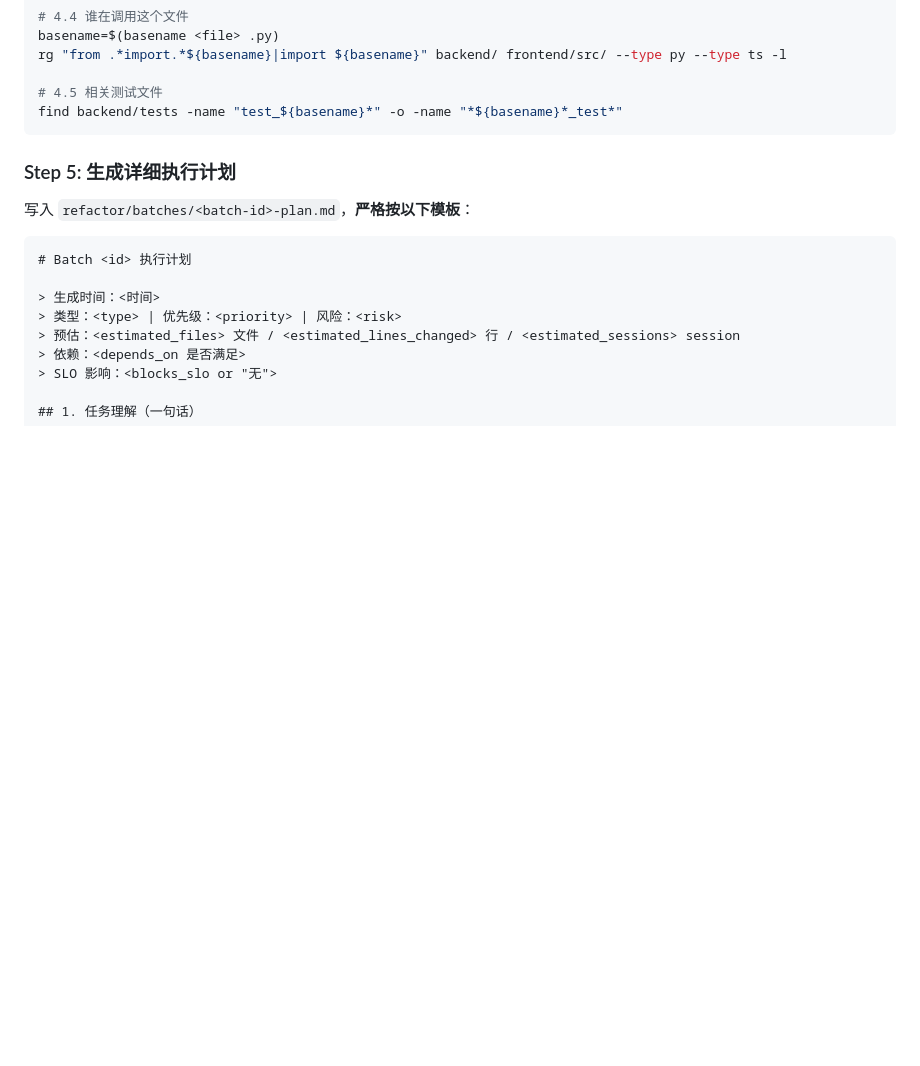
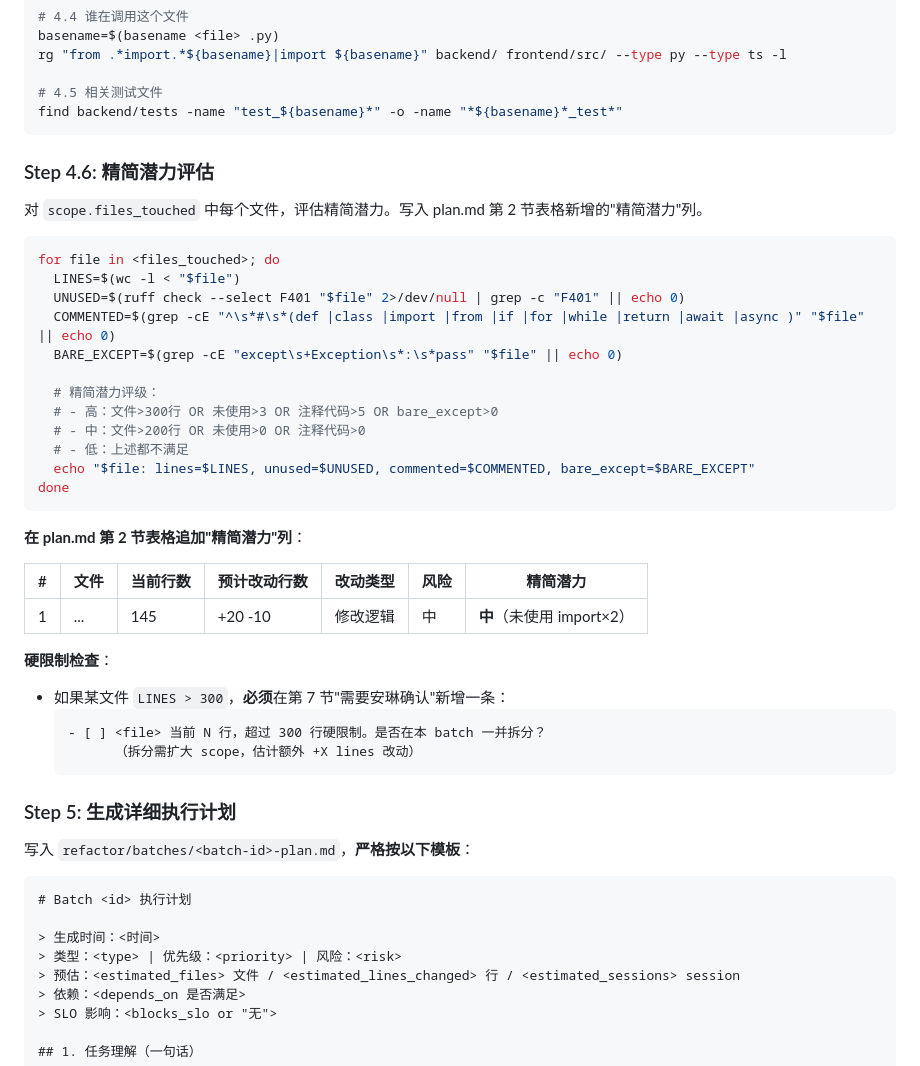
Before and after one commit to dantsinghua/linchat, a Markdown page: .claude/agents/batch-initializer.md, the part around the change. Rendered like a GitHub page; blank space fills up the shorter version.

````diff
--- a/.claude/agents/batch-initializer.md
+++ b/.claude/agents/batch-initializer.md
@@ -87,6 +87,38 @@ rg "from .*import.*${basename}|import ${basename}" backend/ frontend/src/ --type
 # 4.5 相关测试文件
 find backend/tests -name "test_${basename}*" -o -name "*${basename}*_test*"
 ```
+
+### Step 4.6: 精简潜力评估
+
+对 `scope.files_touched` 中每个文件，评估精简潜力。写入 plan.md 第 2 节表格新增的"精简潜力"列。
+
+```bash
+for file in <files_touched>; do
+  LINES=$(wc -l < "$file")
+  UNUSED=$(ruff check --select F401 "$file" 2>/dev/null | grep -c "F401" || echo 0)
+  COMMENTED=$(grep -cE "^\s*#\s*(def |class |import |from |if |for |while |return |await |async )" "$file" || echo 0)
+  BARE_EXCEPT=$(grep -cE "except\s+Exception\s*:\s*pass" "$file" || echo 0)
+
+  # 精简潜力评级：
+  # - 高：文件>300行 OR 未使用>3 OR 注释代码>5 OR bare_except>0
+  # - 中：文件>200行 OR 未使用>0 OR 注释代码>0
+  # - 低：上述都不满足
+  echo "$file: lines=$LINES, unused=$UNUSED, commented=$COMMENTED, bare_except=$BARE_EXCEPT"
+done
+```
+
+**在 plan.md 第 2 节表格追加"精简潜力"列**：
+
+| # | 文件 | 当前行数 | 预计改动行数 | 改动类型 | 风险 | **精简潜力** |
+|---|------|---------|------------|---------|------|-------------|
+| 1 | ... | 145 | +20 -10 | 修改逻辑 | 中 | **中**（未使用 import×2） |
+
+**硬限制检查**：
+- 如果某文件 `LINES > 300`，**必须**在第 7 节"需要安琳确认"新增一条：
+  ```
+  - [ ] <file> 当前 N 行，超过 300 行硬限制。是否在本 batch 一并拆分？
+        （拆分需扩大 scope，估计额外 +X lines 改动）
+  ```
 
 ### Step 5: 生成详细执行计划
 
````
Also changed, not shown: .claude/agents/batch-executor.md (+67 -2 lines).
